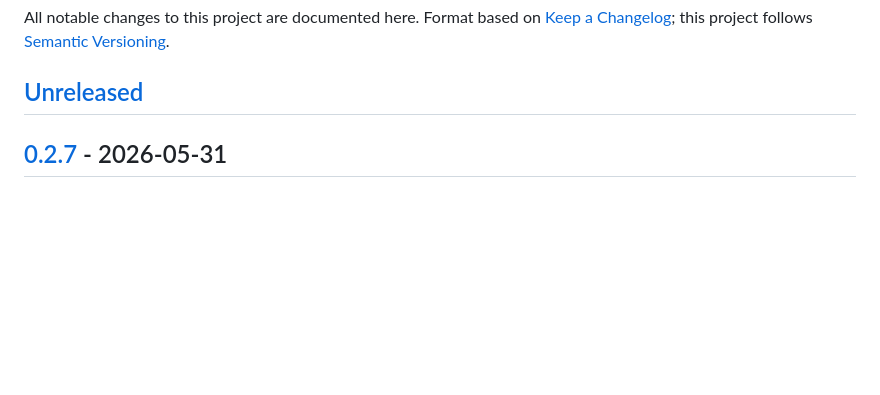
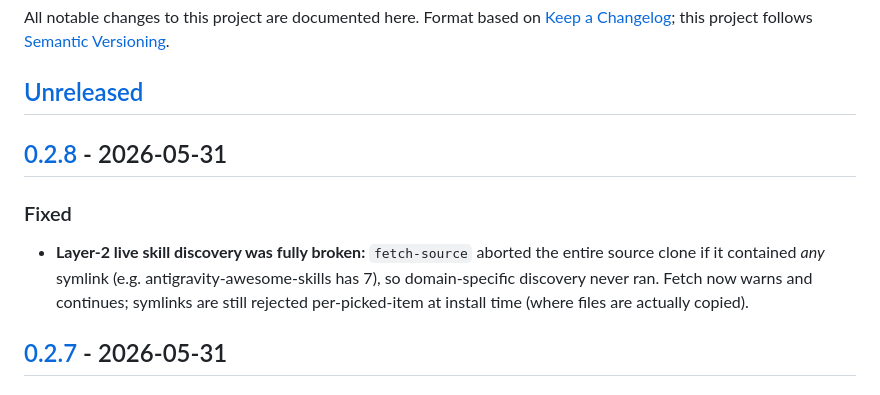
Before and after one commit to alexxanderdiaz/ai-coding-stack, a Markdown page: CHANGELOG.md, the part around one of its changes. Rendered like a GitHub page; blank space fills up the shorter version.

Commit message:
docs: CHANGELOG 0.2.8

```diff
--- a/CHANGELOG.md
+++ b/CHANGELOG.md
@@ -5,6 +5,10 @@ Format based on [Keep a Changelog](https://keepachangelog.com/); this project
 follows [Semantic Versioning](https://semver.org/).
 
 ## [Unreleased]
+
+## [0.2.8] - 2026-05-31
+### Fixed
+- **Layer-2 live skill discovery was fully broken:** `fetch-source` aborted the entire source clone if it contained *any* symlink (e.g. antigravity-awesome-skills has 7), so domain-specific discovery never ran. Fetch now warns and continues; symlinks are still rejected per-picked-item at install time (where files are actually copied).
 
 ## [0.2.7] - 2026-05-31
 ### Fixed
```
Also changed, not shown: other parts of CHANGELOG.md (+2 -1 lines).
